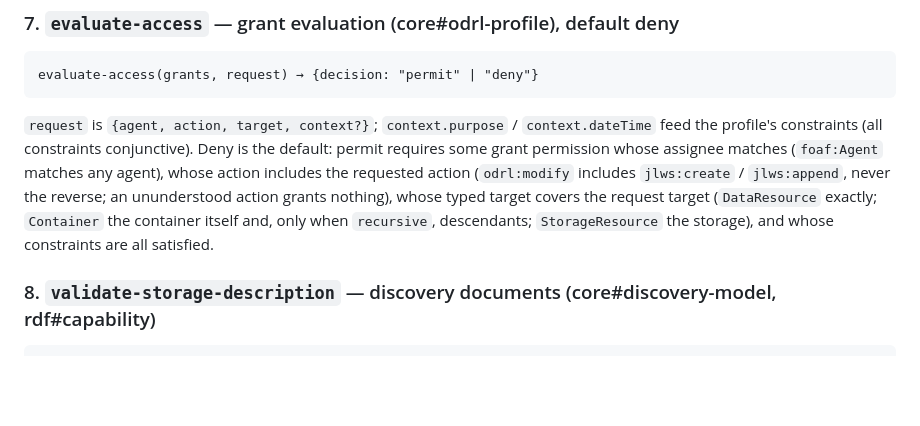
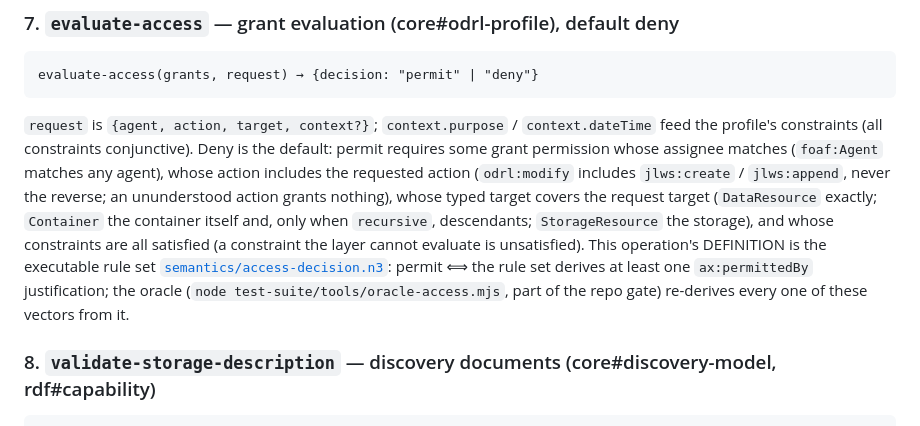
Before and after one commit to jeswr/lws-spec, a Markdown page: test-vectors/README.md, the part around the change. GitHub-like rendering; blank space fills up the shorter version.

Commit message:
docs(test-vectors): the evaluate-access operation description names its definition — the executable rule set
The abstract-operation section now states what the provenance section
already says: evaluate-access is DEFINED by semantics/access-decision.n3
(permit = at least one derived ax:permittedBy justification), the oracle
re-derives every vector from it, and an unevaluable constraint is
unsatisfied.

Model: claude-fable-5
Co-Authored-By: Claude Fable <noreply@anthropic.com>

```diff
--- a/test-vectors/README.md
+++ b/test-vectors/README.md
@@ -286,7 +286,12 @@ whose action includes the requested action (`odrl:modify` includes `jlws:create`
 `jlws:append`, never the reverse; an ununderstood action grants nothing), whose typed
 target covers the request target (`DataResource` exactly; `Container` the container itself
 and, only when `recursive`, descendants; `StorageResource` the storage), and whose
-constraints are all satisfied.
+constraints are all satisfied (a constraint the layer cannot evaluate is unsatisfied).
+This operation's DEFINITION is the executable rule set
+[`semantics/access-decision.n3`](../semantics/access-decision.n3): permit ⟺ the rule set
+derives at least one `ax:permittedBy` justification; the oracle
+(`node test-suite/tools/oracle-access.mjs`, part of the repo gate) re-derives every one of
+these vectors from it.
 
 ### 8. `validate-storage-description` — discovery documents (core#discovery-model, rdf#capability)
 
```
